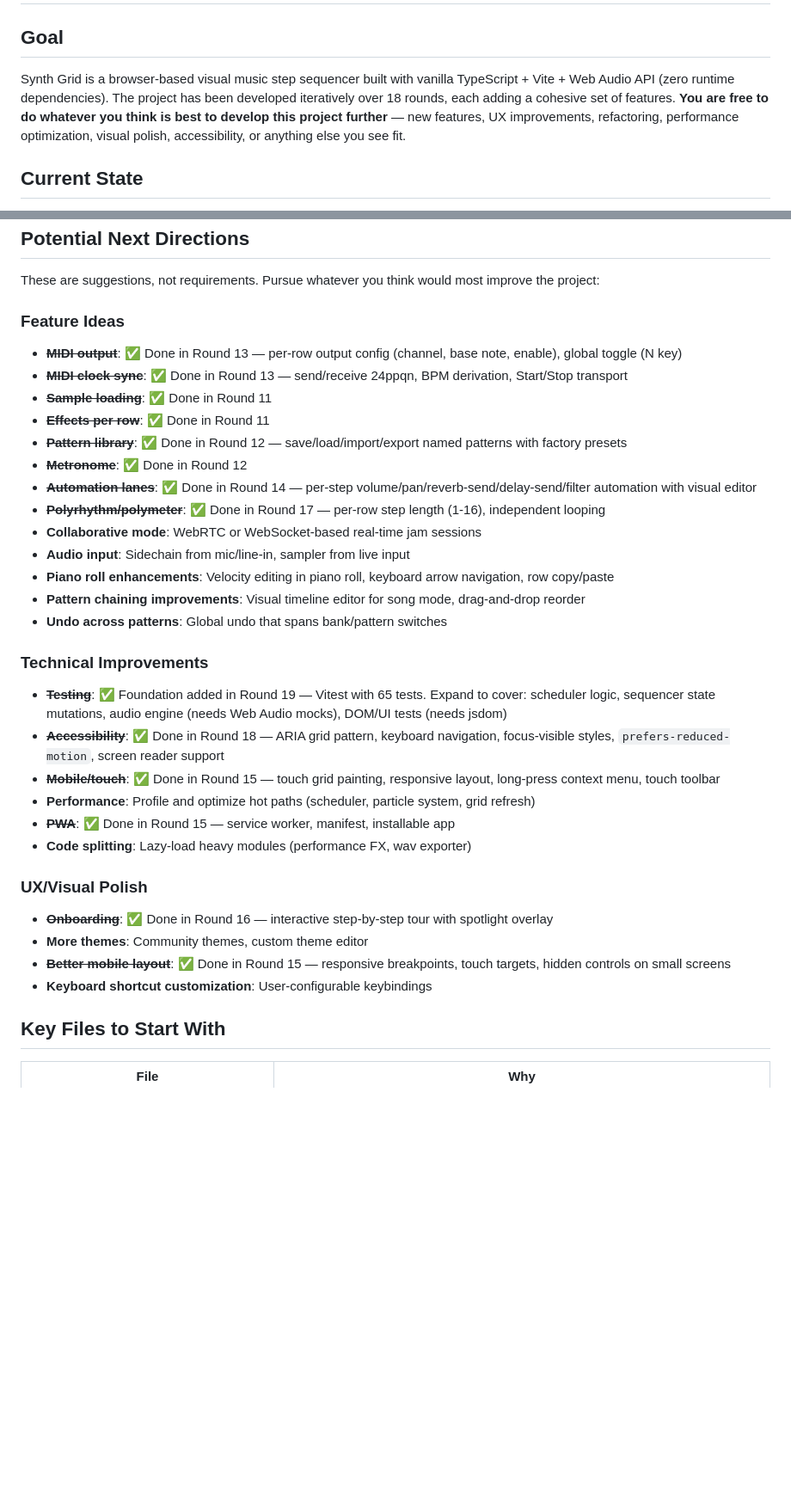
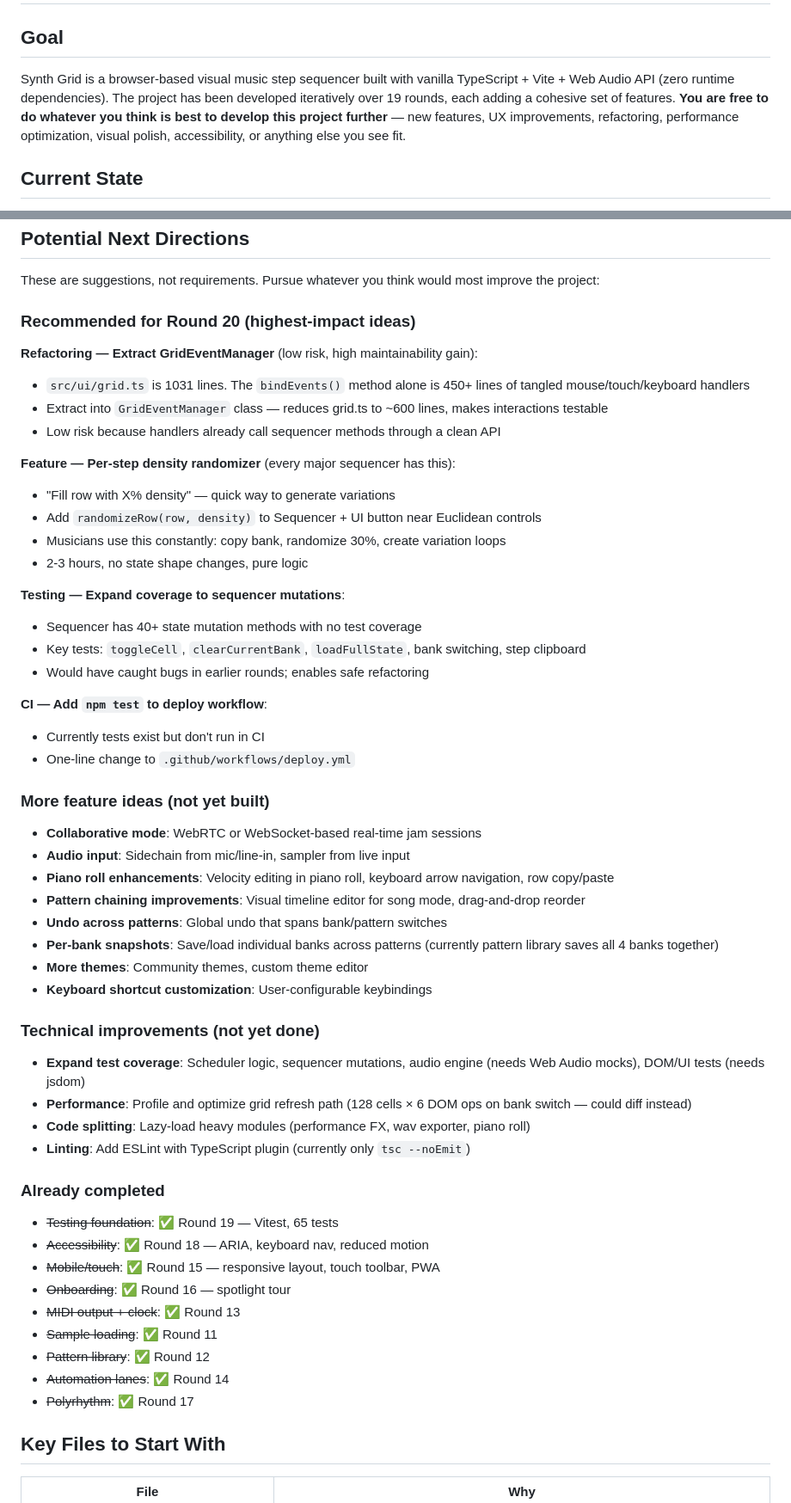
Before and after one commit to alexpulich/synth-grid, a Markdown page: HANDOFF.md, 2 parts joined by grey strips. Shown at 86% size. Rendered like a GitHub page; blank space fills up the shorter version.

Commit message:
Update HANDOFF.md for Round 19 handoff
Clean up stale Round 18 modified-files line, update round count,
and replace generic next directions with concrete Round 20
recommendations: GridEventManager extraction, per-step randomizer,
sequencer mutation tests, and CI test integration.

Co-Authored-By: Claude Opus 4.6 <noreply@anthropic.com>

```diff
--- a/HANDOFF.md
+++ b/HANDOFF.md
@@ -2,7 +2,7 @@
 
 ## Goal
 
-Synth Grid is a browser-based visual music step sequencer built with vanilla TypeScript + Vite + Web Audio API (zero runtime dependencies). The project has been developed iteratively over 18 rounds, each adding a cohesive set of features. **You are free to do whatever you think is best to develop this project further** — new features, UX improvements, refactoring, performance optimization, visual polish, accessibility, or anything else you see fit.
+Synth Grid is a browser-based visual music step sequencer built with vanilla TypeScript + Vite + Web Audio API (zero runtime dependencies). The project has been developed iteratively over 19 rounds, each adding a cohesive set of features. **You are free to do whatever you think is best to develop this project further** — new features, UX improvements, refactoring, performance optimization, visual polish, accessibility, or anything else you see fit.
 
 ## Current State
 
@@ -154,34 +152,54 @@ Round 19 establishes automated testing and fixes a critical redo bug.
 
 These are suggestions, not requirements. Pursue whatever you think would most improve the project:
 
-### Feature Ideas
-- ~~**MIDI output**~~: ✅ Done in Round 13 — per-row output config (channel, base note, enable), global toggle (N key)
-- ~~**MIDI clock sync**~~: ✅ Done in Round 13 — send/receive 24ppqn, BPM derivation, Start/Stop transport
-- ~~**Sample loading**~~: ✅ Done in Round 11
-- ~~**Effects per row**~~: ✅ Done in Round 11
-- ~~**Pattern library**~~: ✅ Done in Round 12 — save/load/import/export named patterns with factory presets
-- ~~**Metronome**~~: ✅ Done in Round 12
-- ~~**Automation lanes**~~: ✅ Done in Round 14 — per-step volume/pan/reverb-send/delay-send/filter automation with visual editor
-- ~~**Polyrhythm/polymeter**~~: ✅ Done in Round 17 — per-row step length (1-16), independent looping
+### Recommended for Round 20 (highest-impact ideas)
+
+**Refactoring — Extract GridEventManager** (low risk, high maintainability gain):
+- `src/ui/grid.ts` is 1031 lines. The `bindEvents()` method alone is 450+ lines of tangled mouse/touch/keyboard handlers
+- Extract into `GridEventManager` class — reduces grid.ts to ~600 lines, makes interactions testable
+- Low risk because handlers already call sequencer methods through a clean API
+
+**Feature — Per-step density randomizer** (every major sequencer has this):
+- "Fill row with X% density" — quick way to generate variations
+- Add `randomizeRow(row, density)` to Sequencer + UI button near Euclidean controls
+- Musicians use this constantly: copy bank, randomize 30%, create variation loops
+- 2-3 hours, no state shape changes, pure logic
+
+**Testing — Expand coverage to sequencer mutations**:
+- Sequencer has 40+ state mutation methods with no test coverage
+- Key tests: `toggleCell`, `clearCurrentBank`, `loadFullState`, bank switching, step clipboard
+- Would have caught bugs in earlier rounds; enables safe refactoring
+
+**CI — Add `npm test` to deploy workflow**:
+- Currently tests exist but don't run in CI
+- One-line change to `.github/workflows/deploy.yml`
+
+### More feature ideas (not yet built)
 - **Collaborative mode**: WebRTC or WebSocket-based real-time jam sessions
 - **Audio input**: Sidechain from mic/line-in, sampler from live input
 - **Piano roll enhancements**: Velocity editing in piano roll, keyboard arrow navigation, row copy/paste
 - **Pattern chaining improvements**: Visual timeline editor for song mode, drag-and-drop reorder
 - **Undo across patterns**: Global undo that spans bank/pattern switches
+- **Per-bank snapshots**: Save/load individual banks across patterns (currently pattern library saves all 4 banks together)
+- **More themes**: Community themes, custom theme editor
+- **Keyboard shortcut customization**: User-configurable keybindings
 
-### Technical Improvements
-- ~~**Testing**~~: ✅ Foundation added in Round 19 — Vitest with 65 tests. Expand to cover: scheduler logic, sequencer state mutations, audio engine (needs Web Audio mocks), DOM/UI tests (needs jsdom)
-- ~~**Accessibility**~~: ✅ Done in Round 18 — ARIA grid pattern, keyboard navigation, focus-visible styles, `prefers-reduced-motion`, screen reader support
-- ~~**Mobile/touch**~~: ✅ Done in Round 15 — touch grid painting, responsive layout, long-press context menu, touch toolbar
-- **Performance**: Profile and optimize hot paths (scheduler, particle system, grid refresh)
-- ~~**PWA**~~: ✅ Done in Round 15 — service worker, manifest, installable app
-- **Code splitting**: Lazy-load heavy modules (performance FX, wav exporter)
+### Technical improvements (not yet done)
+- **Expand test coverage**: Scheduler logic, sequencer mutations, audio engine (needs Web Audio mocks), DOM/UI tests (needs jsdom)
+- **Performance**: Profile and optimize grid refresh path (128 cells × 6 DOM ops on bank switch — could diff instead)
+- **Code splitting**: Lazy-load heavy modules (performance FX, wav exporter, piano roll)
+- **Linting**: Add ESLint with TypeScript plugin (currently only `tsc --noEmit`)
 
-### UX/Visual Polish
-- ~~**Onboarding**~~: ✅ Done in Round 16 — interactive step-by-step tour with spotlight overlay
-- **More themes**: Community themes, custom theme editor
-- ~~**Better mobile layout**~~: ✅ Done in Round 15 — responsive breakpoints, touch targets, hidden controls on small screens
-- **Keyboard shortcut customization**: User-configurable keybindings
+### Already completed
+- ~~Testing foundation~~: ✅ Round 19 — Vitest, 65 tests
+- ~~Accessibility~~: ✅ Round 18 — ARIA, keyboard nav, reduced motion
+- ~~Mobile/touch~~: ✅ Round 15 — responsive layout, touch toolbar, PWA
+- ~~Onboarding~~: ✅ Round 16 — spotlight tour
+- ~~MIDI output + clock~~: ✅ Round 13
+- ~~Sample loading~~: ✅ Round 11
+- ~~Pattern library~~: ✅ Round 12
+- ~~Automation lanes~~: ✅ Round 14
+- ~~Polyrhythm~~: ✅ Round 17
 
 ## Key Files to Start With
 
```
Also changed, not shown: other parts of HANDOFF.md (+0 -2 lines).
